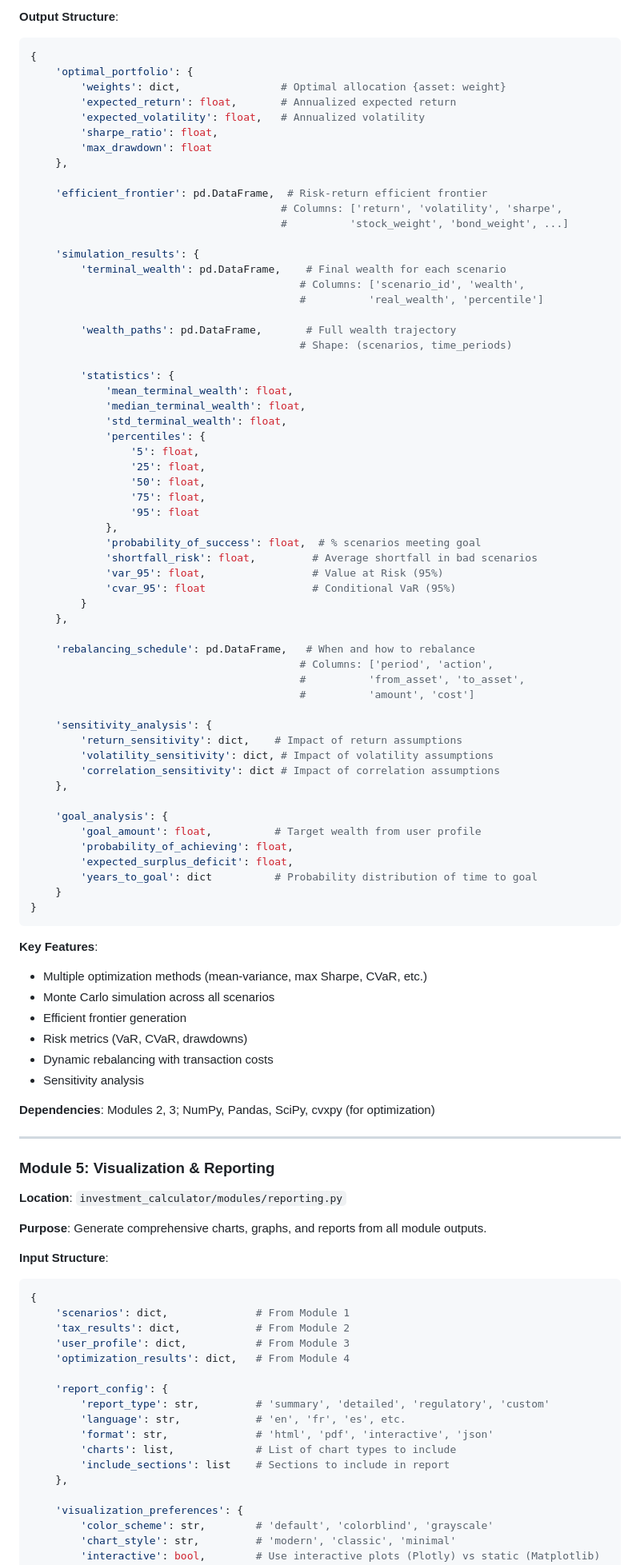
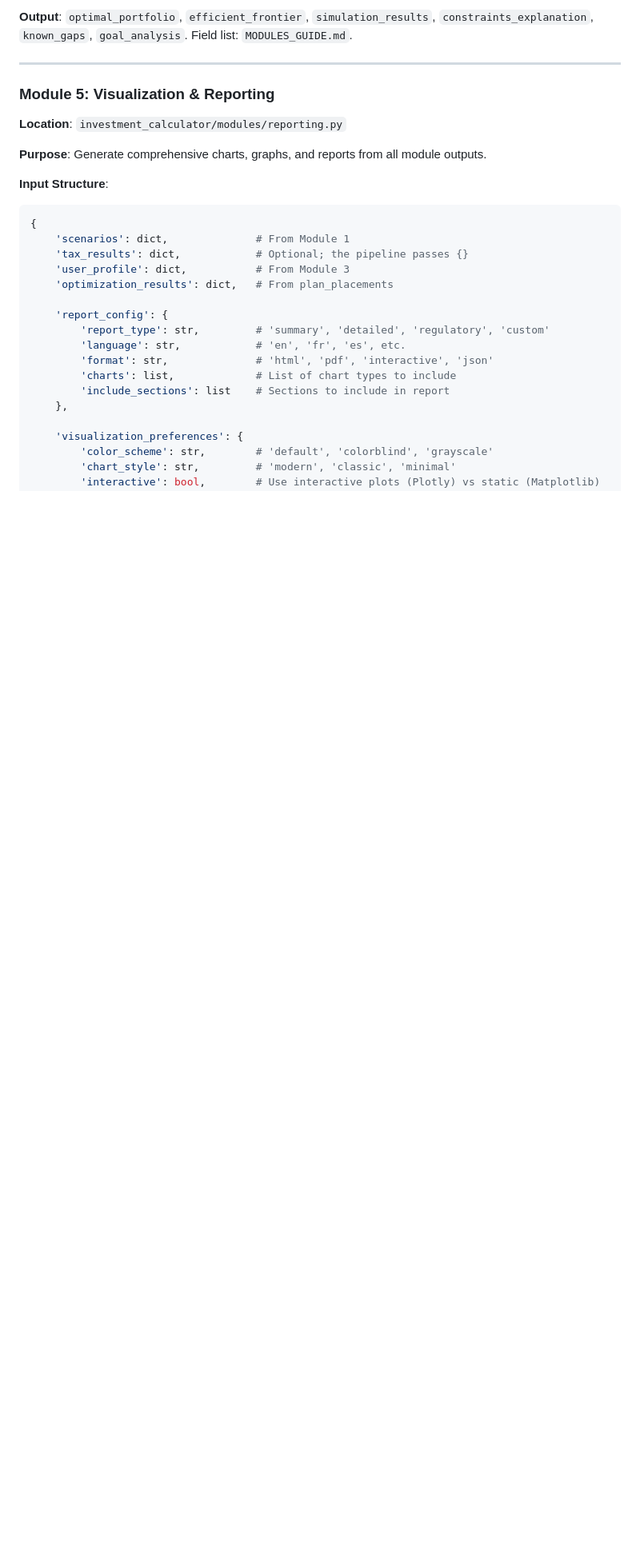
Before and after one commit to reoptimus/financyou, a Markdown page: ARCHITECTURE.md, the part around one of its changes. Shown at 80% size. Rendered like a GitHub page; blank space fills up the shorter version.

````diff
--- a/ARCHITECTURE.md
+++ b/ARCHITECTURE.md
@@ -383,73 +283,6 @@ FinancYou is a comprehensive financial planning and investment optimization syst
-**Output Structure**:
-```python
-{
-    'optimal_portfolio': {
-        'weights': dict,                # Optimal allocation {asset: weight}
-        'expected_return': float,       # Annualized expected return
-        'expected_volatility': float,   # Annualized volatility
-        'sharpe_ratio': float,
-        'max_drawdown': float
-    },
-
-    'efficient_frontier': pd.DataFrame,  # Risk-return efficient frontier
-                                        # Columns: ['return', 'volatility', 'sharpe',
-                                        #          'stock_weight', 'bond_weight', ...]
-
-    'simulation_results': {
-        'terminal_wealth': pd.DataFrame,    # Final wealth for each scenario
-                                           # Columns: ['scenario_id', 'wealth',
-                                           #          'real_wealth', 'percentile']
-
-        'wealth_paths': pd.DataFrame,       # Full wealth trajectory
-                                           # Shape: (scenarios, time_periods)
-
-        'statistics': {
-            'mean_terminal_wealth': float,
-            'median_terminal_wealth': float,
-            'std_terminal_wealth': float,
-            'percentiles': {
-                '5': float,
-                '25': float,
-                '50': float,
-                '75': float,
-                '95': float
-            },
-            'probability_of_success': float,  # % scenarios meeting goal
-            'shortfall_risk': float,         # Average shortfall in bad scenarios
-            'var_95': float,                 # Value at Risk (95%)
-            'cvar_95': float                 # Conditional VaR (95%)
-        }
-    },
-
-    'rebalancing_schedule': pd.DataFrame,   # When and how to rebalance
-                                           # Columns: ['period', 'action',
-                                           #          'from_asset', 'to_asset',
-                                           #          'amount', 'cost']
-
-    'sensitivity_analysis': {
-        'return_sensitivity': dict,    # Impact of return assumptions
-        'volatility_sensitivity': dict, # Impact of volatility assumptions
-        'correlation_sensitivity': dict # Impact of correlation assumptions
-    },
-
-    'goal_analysis': {
-        'goal_amount': float,          # Target wealth from user profile
-        'probability_of_achieving': float,
-        'expected_surplus_deficit': float,
-        'years_to_goal': dict          # Probability distribution of time to goal
-    }
-}
-```
-
-**Key Features**:
-- Multiple optimization methods (mean-variance, max Sharpe, CVaR, etc.)
-- Monte Carlo simulation across all scenarios
-- Efficient frontier generation
-- Risk metrics (VaR, CVaR, drawdowns)
-- Dynamic rebalancing with transaction costs
-- Sensitivity analysis
-
-**Dependencies**: Modules 2, 3; NumPy, Pandas, SciPy, cvxpy (for optimization)
+**Output**: `optimal_portfolio`, `efficient_frontier`, `simulation_results`,
+`constraints_explanation`, `known_gaps`, `goal_analysis`. Field list:
+`MODULES_GUIDE.md`.
 
 ---
 
@@ -463,9 +296,9 @@ FinancYou is a comprehensive financial planning and investment optimization syst
 ```python
 {
     'scenarios': dict,              # From Module 1
-    'tax_results': dict,            # From Module 2
+    'tax_results': dict,            # Optional; the pipeline passes {}
     'user_profile': dict,           # From Module 3
-    'optimization_results': dict,   # From Module 4
+    'optimization_results': dict,   # From plan_placements
 
     'report_config': {
         'report_type': str,         # 'summary', 'detailed', 'regulatory', 'custom'
````
Also changed, not shown: other parts of ARCHITECTURE.md (+89 -206 lines).
